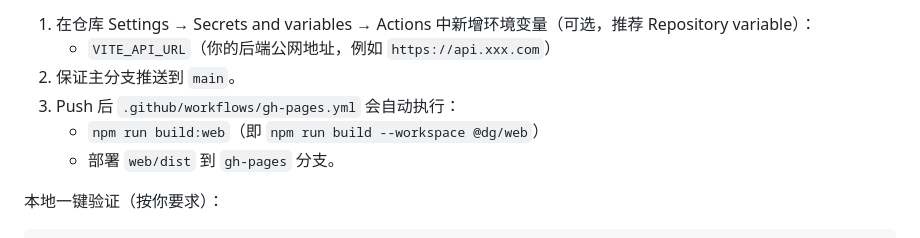
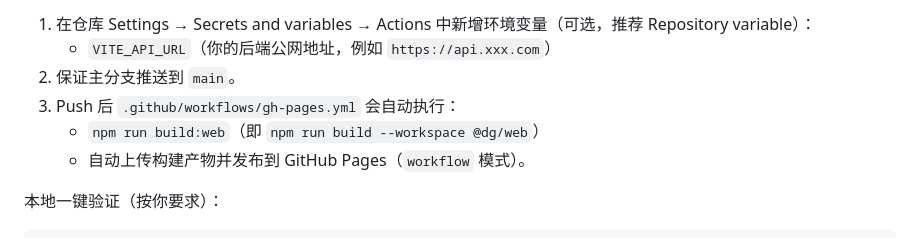
Before and after one commit to MoKangMedical/digital-girlfriend, a Markdown page: README.md, the part around the change. Rendered like a GitHub page.

Commit message:
docs(ci): update GitHub Pages deploy说明为 workflow 发布

```diff
--- a/README.md
+++ b/README.md
@@ -52,7 +52,7 @@ npm run dev
 2. 保证主分支推送到 `main`。
 3. Push 后 `.github/workflows/gh-pages.yml` 会自动执行：
    - `npm run build:web`（即 `npm run build --workspace @dg/web`）
-   - 部署 `web/dist` 到 `gh-pages` 分支。
+   - 自动上传构建产物并发布到 GitHub Pages（`workflow` 模式）。
 
 本地一键验证（按你要求）：
 
```
